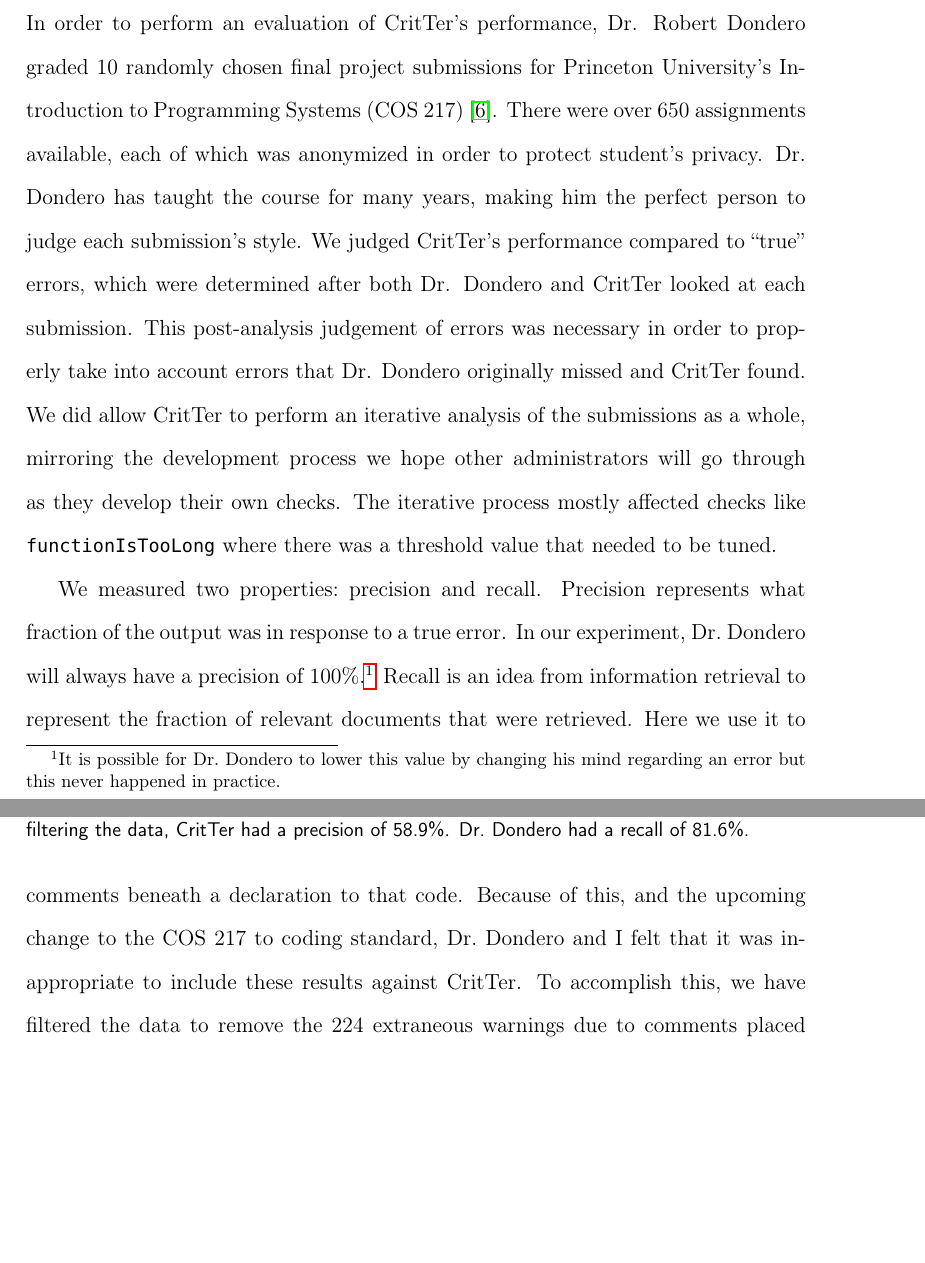
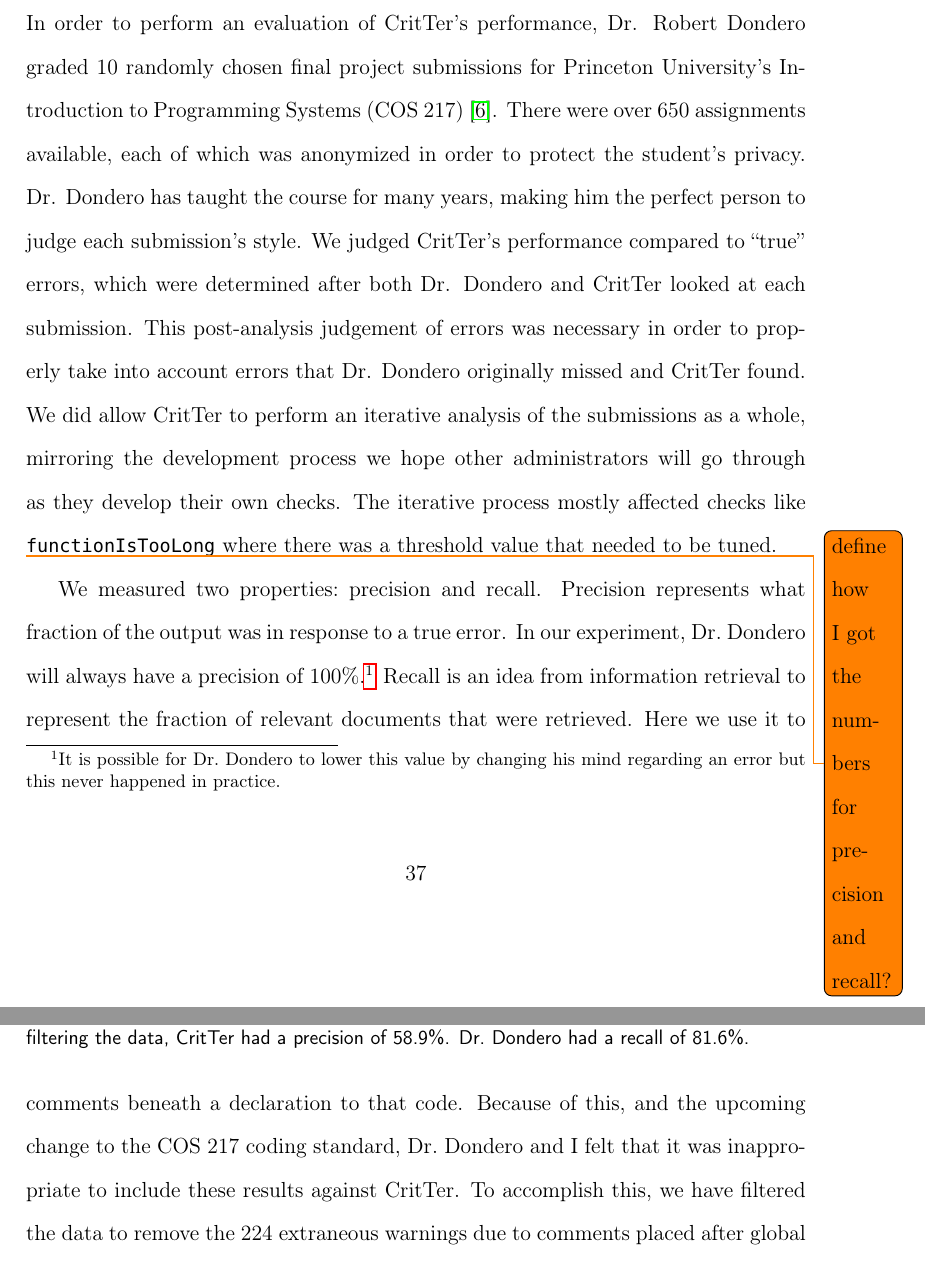
Before and after one commit to esr2/critter, a LaTeX thesis (Thesis.tex): two parts of pages 45 and 48 of 63, joined at a grey line, cut so that both start at the same text, the shorter picture padded with empty space. Compiled offline with pdfLaTeX; a missing font is replaced by an installed copy or a similar font.

Commit message:
fixed chapter 6 as per Ashton and Kernighan

```diff
--- a/Thesis.tex
+++ b/Thesis.tex
@@ -1200,7 +1200,7 @@ checks to the testing mechanism, one simply needs to add the check's function na
 In order to perform an evaluation of \programName's performance, Dr. Robert Dondero graded
 10 randomly chosen final project submissions for Princeton University's Introduction to Programming
 Systems (COS 217) \cite{cos217}. There were over 650 assignments available, each of which was
-anonymized in order to protect student's privacy. Dr. Dondero has taught the course for many years,
+anonymized in order to protect the student's privacy. Dr. Dondero has taught the course for many years,
 making him the perfect person to judge each submission's style. We judged \programName's
 performance compared to ``true'' errors, which were determined after both Dr. Dondero and
 \programName looked at each submission. This post-analysis judgement of errors was necessary in
@@ -1210,6 +1210,7 @@ the development process we hope other administrators will go through as they dev
 checks. The iterative process mostly affected checks like \lstinline{functionIsTooLong} where there was a
 threshold value that needed to be tuned.
 
+\todo{define how I got the numbers for precision and recall?}
 We measured two properties:\ precision and recall. Precision represents what fraction of the output was
 in response to a true error. In our experiment, \human will always have a precision of 100\%.\footnote{It is
 possible for \human to lower this value by changing his mind regarding an error but this never happened
@@ -1284,7 +1285,7 @@ further comments would decrease readability. Warnings to add comments are theref
 other systematic error was due to a previously acceptable standard of putting comments beneath
 declarations. As mentioned in \autoref{writingTheChecks}, \programName is unable to associate
 comments beneath a declaration to that code. Because of this, and the upcoming change to the COS
-217 to coding standard, Dr.\ Dondero and I felt that it was inappropriate to include these results against
+217 coding standard, Dr.\ Dondero and I felt that it was inappropriate to include these results against
 \programName. To accomplish this, we have filtered the data to remove the 224 extraneous warnings
 due to comments placed after global declarations. \autoref{resultsCommentsAboveGlobals} shows the
 data both before and after filtering.
```
